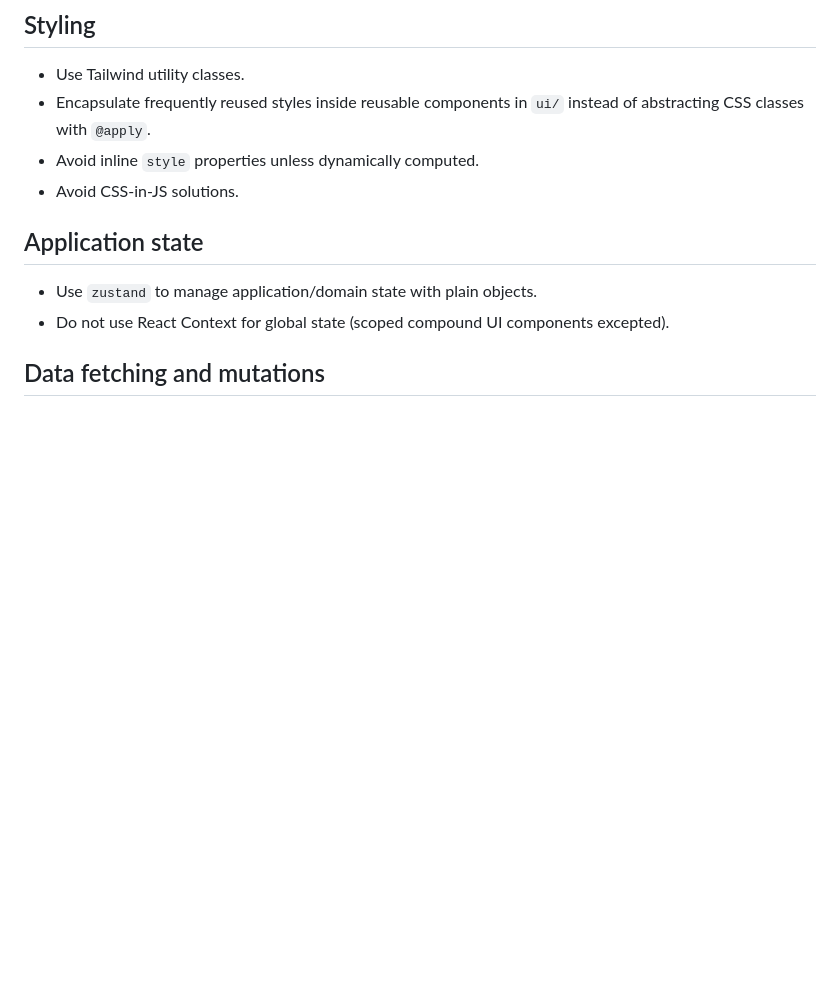
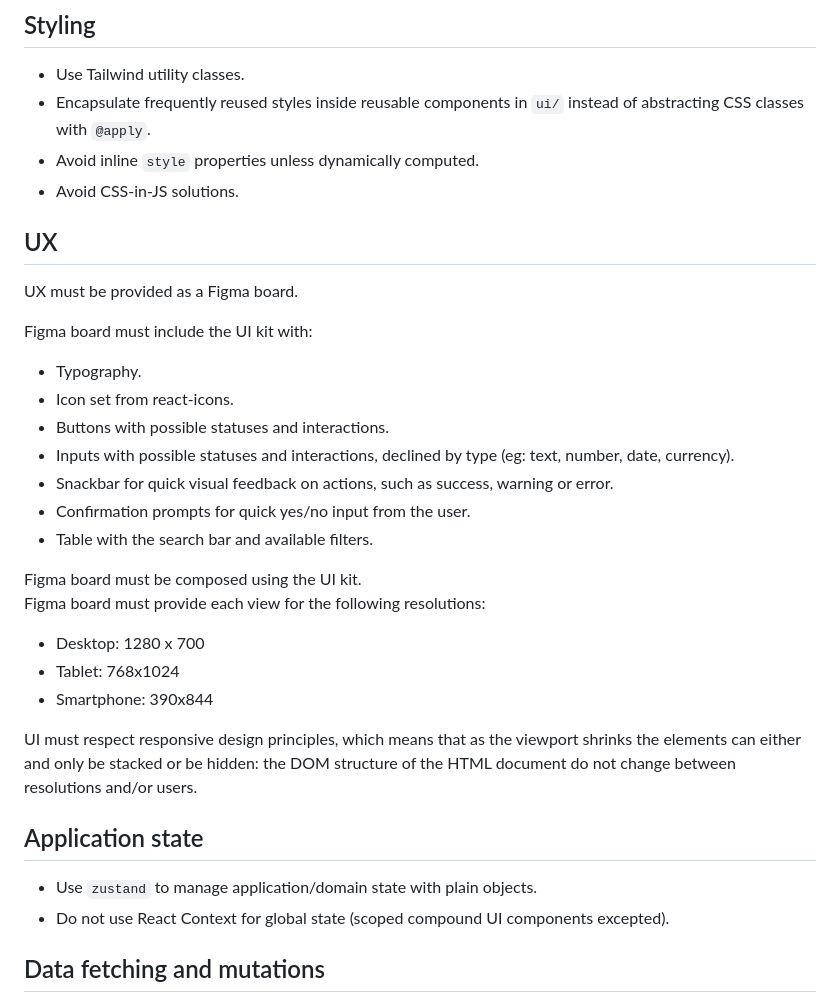
Before and after one commit to damianobarbati/xyz, a Markdown page: contributing/3-code-frontend.md, the part around the change. Drawn GitHub-style; blank space fills up the shorter version.

Commit message:
figma guidelines

```diff
--- a/contributing/3-code-frontend.md
+++ b/contributing/3-code-frontend.md
@@ -23,6 +23,26 @@ Each component must:
 - Encapsulate frequently reused styles inside reusable components in `ui/` instead of abstracting CSS classes with `@apply`.
 - Avoid inline `style` properties unless dynamically computed.
 - Avoid CSS-in-JS solutions.
+
+## UX
+UX must be provided as a Figma board.
+
+Figma board must include the UI kit with:
+- Typography.
+- Icon set from react-icons.
+- Buttons with possible statuses and interactions.
+- Inputs with possible statuses and interactions, declined by type (eg: text, number, date, currency).
+- Snackbar for quick visual feedback on actions, such as success, warning or error.
+- Confirmation prompts for quick yes/no input from the user.
+- Table with the search bar and available filters.
+
+Figma board must be composed using the UI kit.
+Figma board must provide each view for the following resolutions:
+- Desktop: 1280 x 700
+- Tablet: 768x1024
+- Smartphone: 390x844
+
+UI must respect responsive design principles, which means that as the viewport shrinks the elements can either and only be stacked or be hidden: the DOM structure of the HTML document do not change between resolutions and/or users.
 
 ## Application state
 - Use `zustand` to manage application/domain state with plain objects.
```
